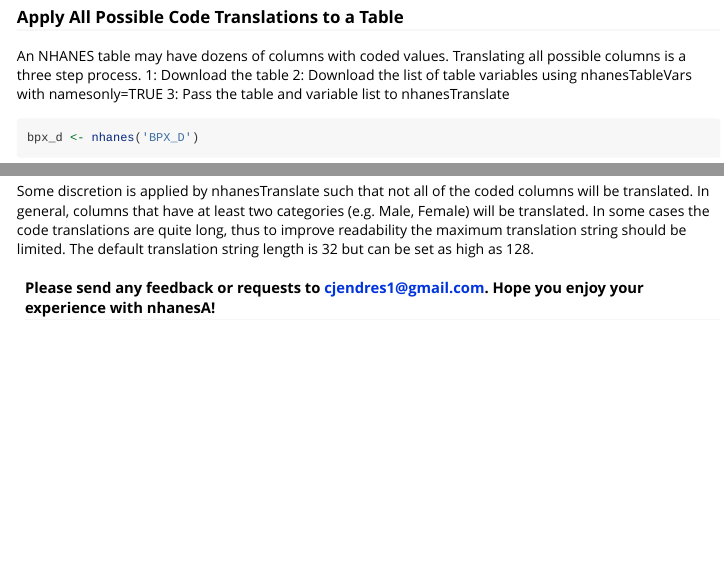
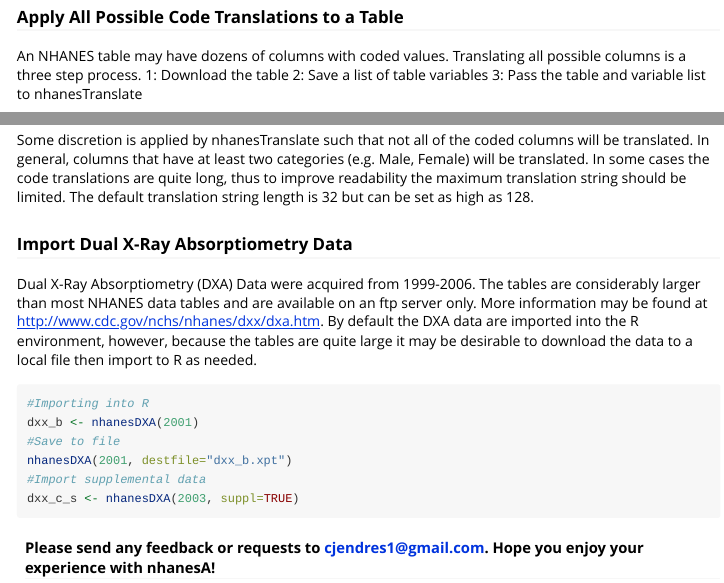
Before and after one commit to cjendres1/nhanes, an R Markdown document (vignettes/Introducing_nhanesA.Rmd): the page in a window 1100 px wide, from 2380 px down, and a second part further down, joined at a grey line. Rendered offline with R 4.5, knitr and Pandoc, with nearby package versions; some code elsewhere in the file could not run offline; common packages that the code uses without loading them are loaded.

Commit message:
Add nhanesDXA to vignette

````diff
--- a/vignettes/Introducing_nhanesA.Rmd
+++ b/vignettes/Introducing_nhanesA.Rmd
@@ -85,18 +85,32 @@
 ### Apply All Possible Code Translations to a Table
 An NHANES table may have dozens of columns with coded values. Translating all possible columns is a three step process.
 1: Download the table
-2: Download the list of table variables using nhanesTableVars with namesonly=TRUE
+2: Save a list of table variables
 3: Pass the table and variable list to nhanesTranslate
 
 ```{r}
 bpx_d <- nhanes('BPX_D')
 head(bpx_d[,6:11])
 bpx_d_vars  <- nhanesTableVars('EXAM', 'BPX_D', namesonly=TRUE)
+#Alternatively may use bpx_d_vars = names(bpx_d)
 bpx_d <- suppressWarnings(nhanesTranslate('BPX_D', bpx_d_vars, data=bpx_d))
 head(bpx_d[,6:11])
 ```
 Some discretion is applied by nhanesTranslate such that not all of the coded columns will be translated. In general, columns that have at least two categories (e.g. Male, Female) will be translated.  In some cases the code translations are quite long, thus to improve readability the maximum translation string should be limited. The default translation string length is 32 but can be set as high as 128.
 
+### Import Dual X-Ray Absorptiometry Data
+Dual X-Ray Absorptiometry (DXA) Data were acquired from 1999-2006. The tables are considerably larger than most
+NHANES data tables and are available on an ftp server only. More information may be found at http://www.cdc.gov/nchs/nhanes/dxx/dxa.htm. By default the DXA data are imported into the R environment, however, because the tables are quite large it may be desirable to download the data to a local file then
+import to R as needed.
+```{r, eval=FALSE}
+#Importing into R
+dxx_b <- nhanesDXA(2001)
+#Save to file
+nhanesDXA(2001, destfile="dxx_b.xpt")
+#Import supplemental data
+dxx_c_s <- nhanesDXA(2003, suppl=TRUE)
+```
+
 #### Please send any feedback or requests to cjendres1@gmail.com. Hope you enjoy your experience with nhanesA!
 Sincerely,
 Christopher Endres
````
Also changed, not shown: R/nhanes.R (+3 -0 lines), vignettes/Introducing_nhanesA.R (+9 -0 lines), vignettes/Introducing_nhanesA.html, 1 other file.
